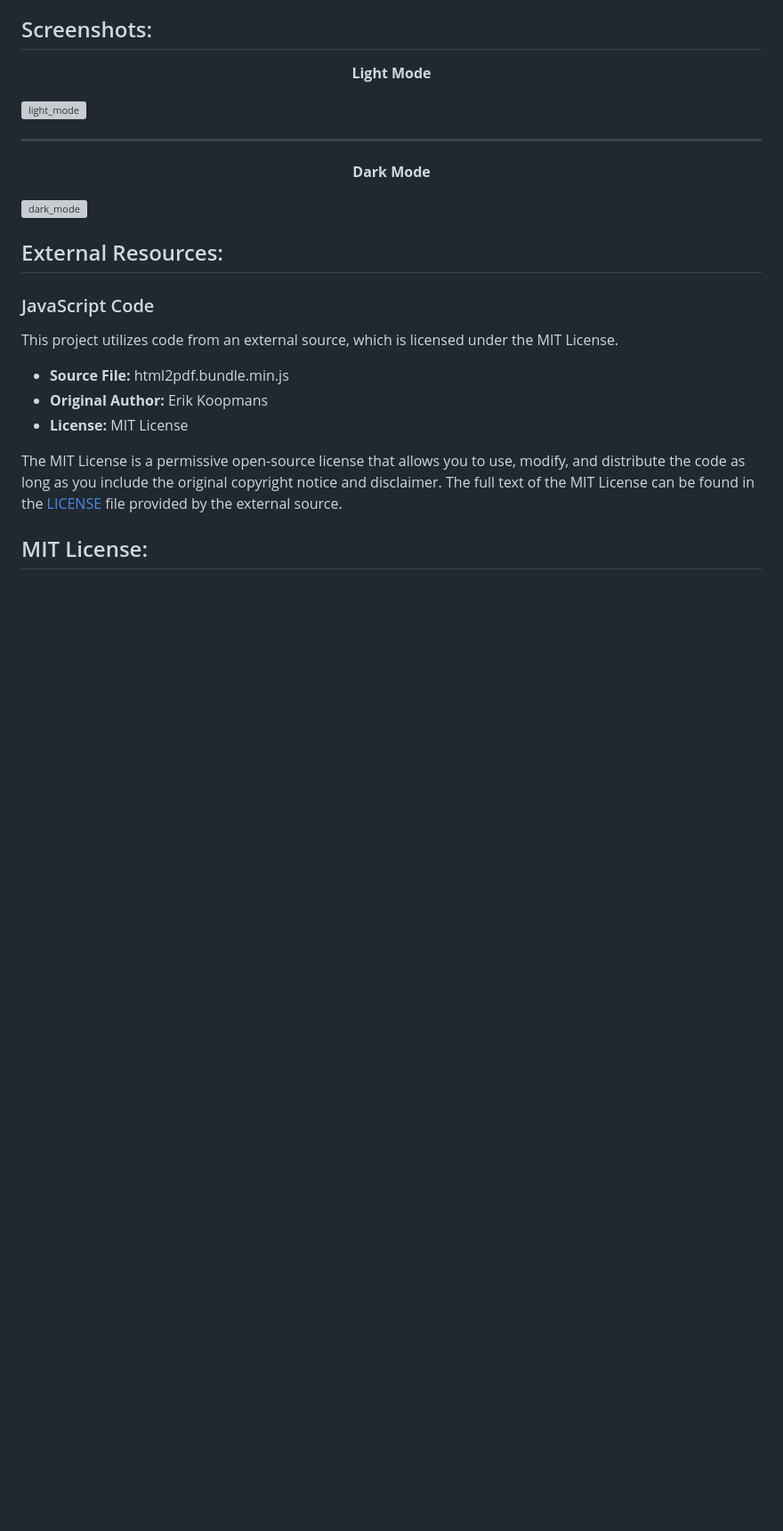
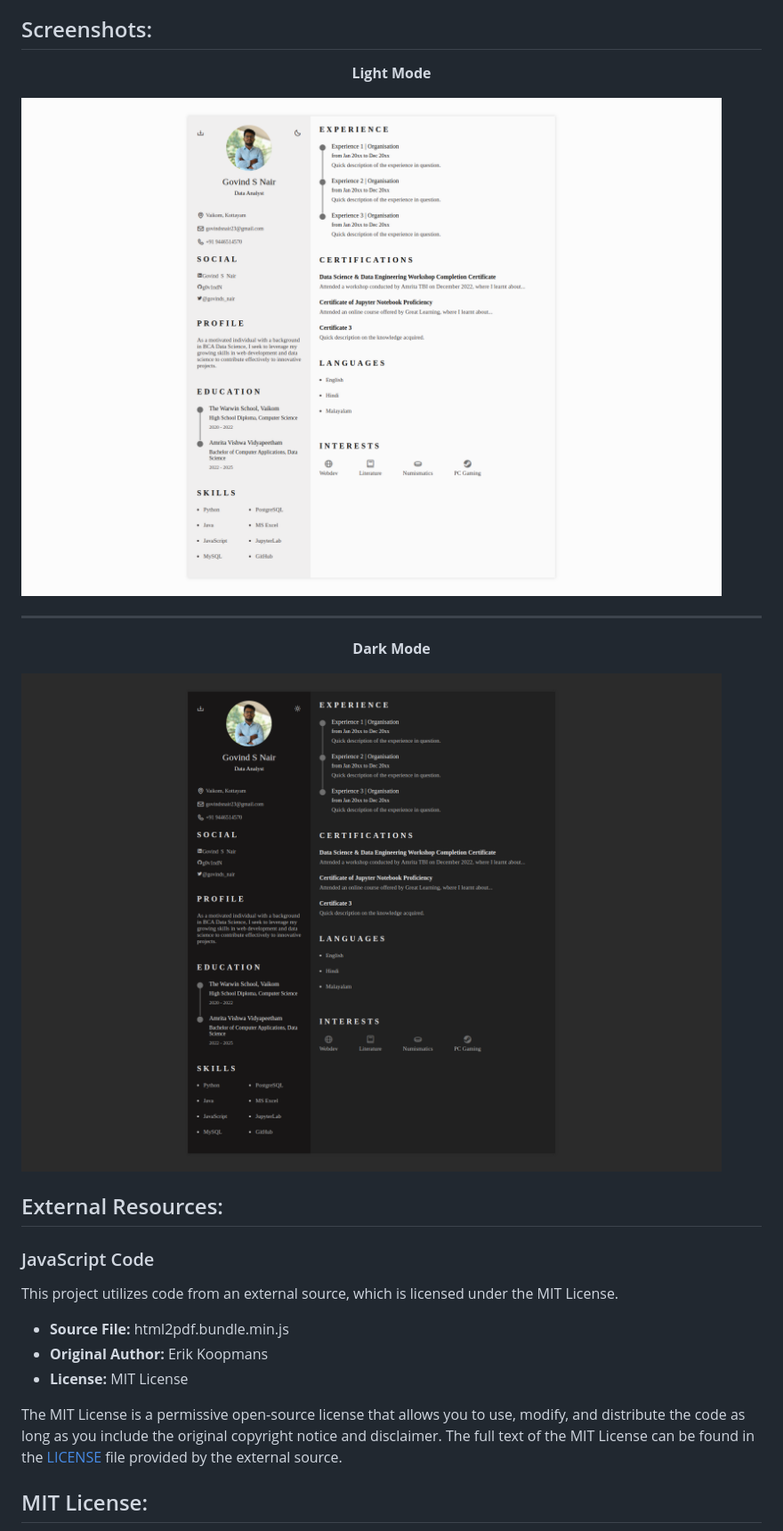
Before and after one commit to g0v1ndN/g0v1ndN.github.io, a Markdown page: README.md, the part around the change. Shown: that part at 89% size. GitHub-like rendering; blank space fills up the shorter version; grey boxes are pictures that could not be loaded.

```diff
--- a/README.md
+++ b/README.md
@@ -56,10 +56,10 @@ Welcome to my resume webpage! I'm Govind S Nair, a passionate coder with experti
 
 ## Screenshots:
 <p align="center"><b>Light Mode</b></p>
-<img src="https://github.com/g0v1ndN/g0v1ndN.github.io/blob/main/Screenshots/new_light_mode.png" alt="light_mode"/>
+<img src="https://github.com/g0v1ndN/g0v1ndN.github.io/blob/main/Screenshots/light_mode.png" alt="light_mode"/>
 <hr>
 <p align="center"><b>Dark Mode</b></p>
-<img src="https://github.com/g0v1ndN/g0v1ndN.github.io/blob/main/Screenshots/new_dark_mode.png" alt="dark_mode"/>
+<img src="https://github.com/g0v1ndN/g0v1ndN.github.io/blob/main/Screenshots/dark_mode.png" alt="dark_mode"/>
 
 ## External Resources:
 
```
